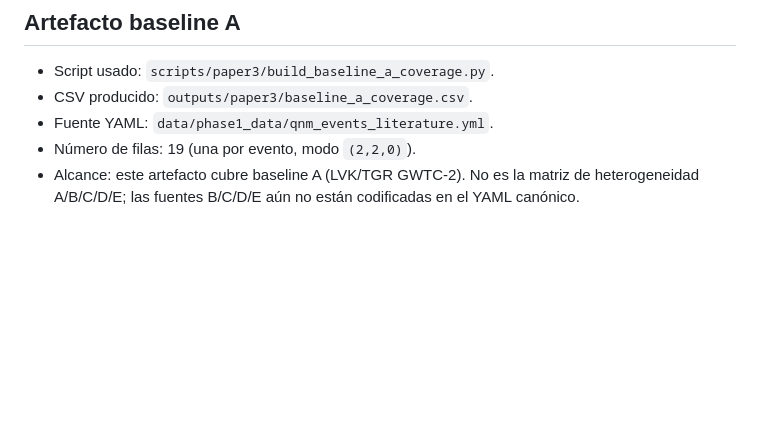
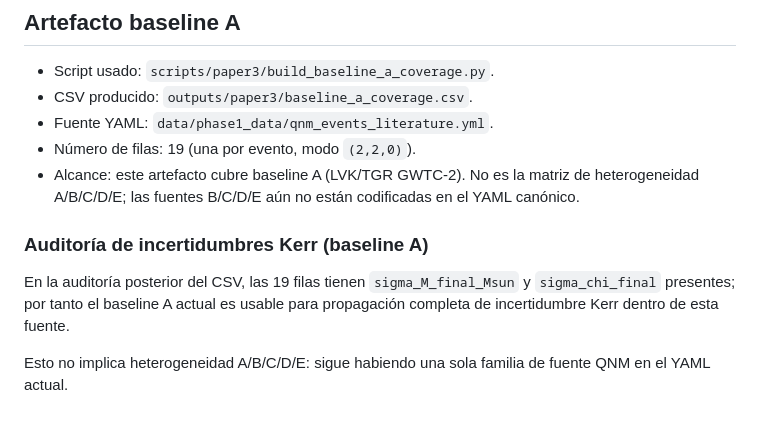
Before and after one commit to nacho09021973/ringest_fase_3, a Markdown page: docs/paper3_reporting_heterogeneity_matrix.md, the part around the change. Rendered like a GitHub page; blank space fills up the shorter version.

Commit message:
Document Paper 3 baseline A uncertainty audit

```diff
--- a/docs/paper3_reporting_heterogeneity_matrix.md
+++ b/docs/paper3_reporting_heterogeneity_matrix.md
@@ -261,3 +261,9 @@ Lectura física sobria: el input actual permite una línea base institucional A
 - Fuente YAML: `data/phase1_data/qnm_events_literature.yml`.
 - Número de filas: 19 (una por evento, modo `(2,2,0)`).
 - Alcance: este artefacto cubre baseline A (LVK/TGR GWTC-2). No es la matriz de heterogeneidad A/B/C/D/E; las fuentes B/C/D/E aún no están codificadas en el YAML canónico.
+
+### Auditoría de incertidumbres Kerr (baseline A)
+
+En la auditoría posterior del CSV, las 19 filas tienen `sigma_M_final_Msun` y `sigma_chi_final` presentes; por tanto el baseline A actual es usable para propagación completa de incertidumbre Kerr dentro de esta fuente.
+
+Esto no implica heterogeneidad A/B/C/D/E: sigue habiendo una sola familia de fuente QNM en el YAML actual.
```
